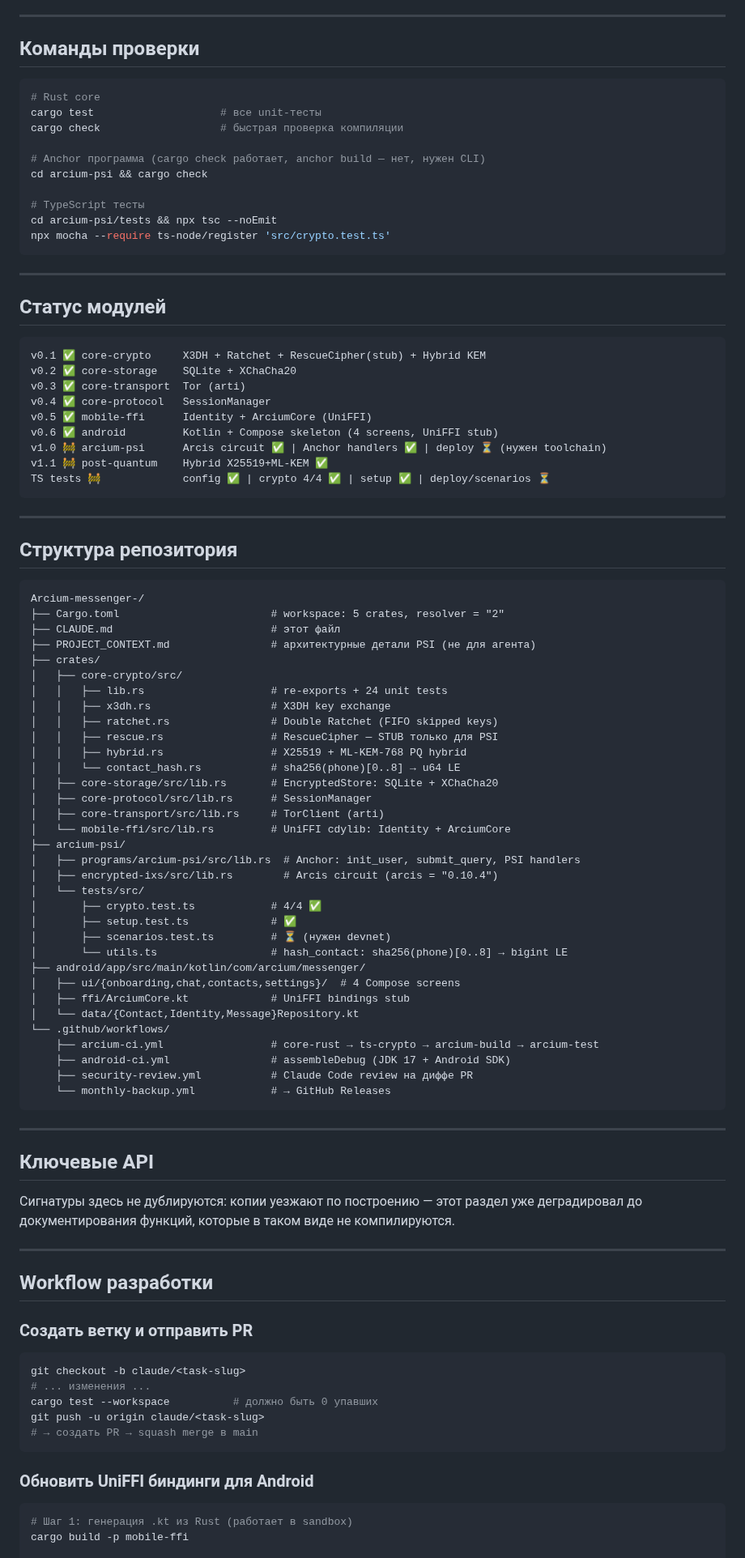
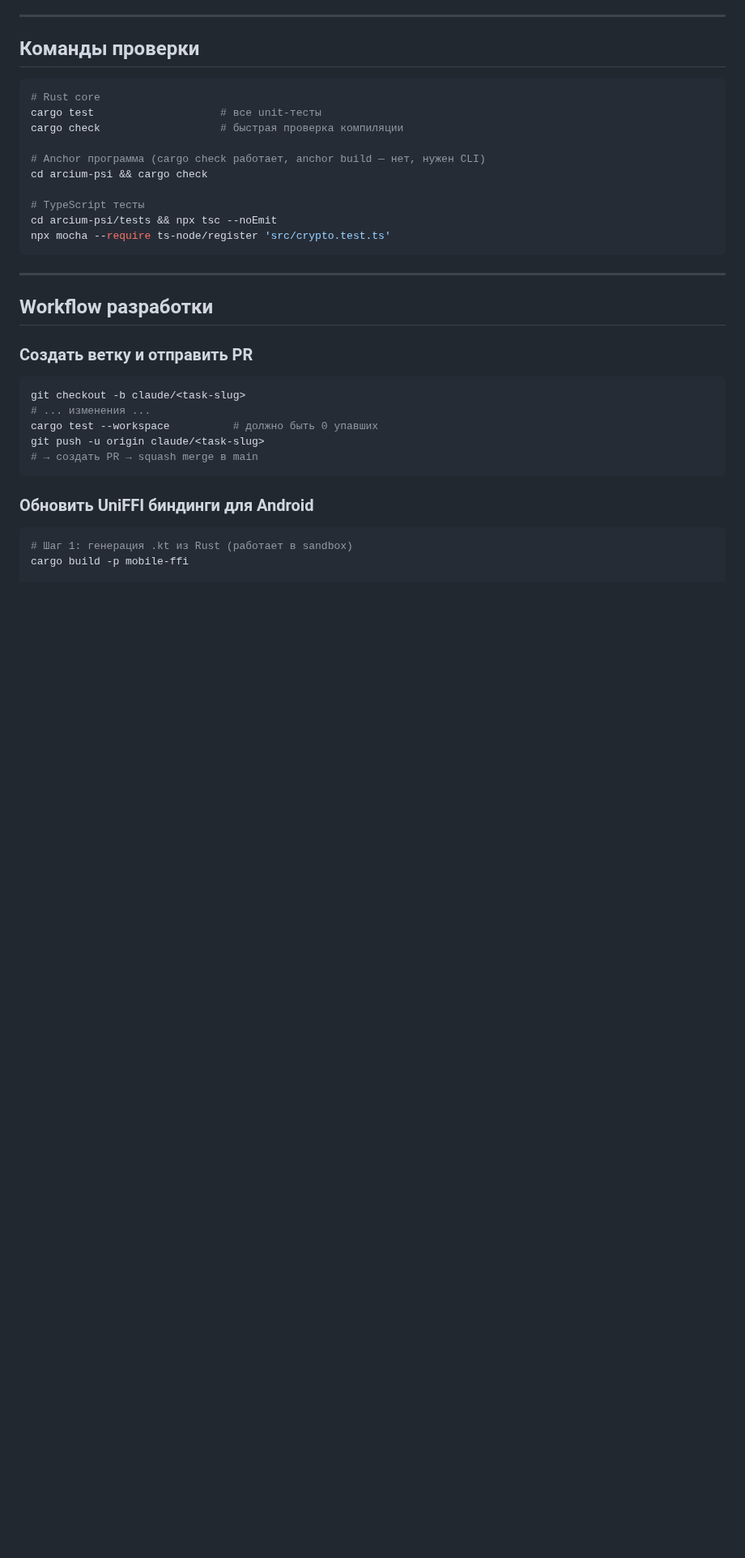
Before and after one commit to artemidamoon2223-collab/Arcium-messenger-, a Markdown page: CLAUDE.md, the part around one of its changes. Shown at 81% size. GitHub-like rendering; blank space fills up the shorter version.

````diff
--- a/CLAUDE.md
+++ b/CLAUDE.md
@@ -108,67 +109,6 @@ npx mocha --require ts-node/register 'src/crypto.test.ts'
 
 ---
 
-## Статус модулей
-```
-v0.1 ✅ core-crypto     X3DH + Ratchet + RescueCipher(stub) + Hybrid KEM
-v0.2 ✅ core-storage    SQLite + XChaCha20
-v0.3 ✅ core-transport  Tor (arti)
-v0.4 ✅ core-protocol   SessionManager
-v0.5 ✅ mobile-ffi      Identity + ArciumCore (UniFFI)
-v0.6 ✅ android         Kotlin + Compose skeleton (4 screens, UniFFI stub)
-v1.0 🚧 arcium-psi      Arcis circuit ✅ | Anchor handlers ✅ | deploy ⏳ (нужен toolchain)
-v1.1 🚧 post-quantum    Hybrid X25519+ML-KEM ✅
-TS tests 🚧             config ✅ | crypto 4/4 ✅ | setup ✅ | deploy/scenarios ⏳
-```
-
----
-
-## Структура репозитория
-
-```
-Arcium-messenger-/
-├── Cargo.toml                        # workspace: 5 crates, resolver = "2"
-├── CLAUDE.md                         # этот файл
-├── PROJECT_CONTEXT.md                # архитектурные детали PSI (не для агента)
-├── crates/
-│   ├── core-crypto/src/
-│   │   ├── lib.rs                    # re-exports + 24 unit tests
-│   │   ├── x3dh.rs                   # X3DH key exchange
-│   │   ├── ratchet.rs                # Double Ratchet (FIFO skipped keys)
-│   │   ├── rescue.rs                 # RescueCipher — STUB только для PSI
-│   │   ├── hybrid.rs                 # X25519 + ML-KEM-768 PQ hybrid
-│   │   └── contact_hash.rs           # sha256(phone)[0..8] → u64 LE
-│   ├── core-storage/src/lib.rs       # EncryptedStore: SQLite + XChaCha20
-│   ├── core-protocol/src/lib.rs      # SessionManager
-│   ├── core-transport/src/lib.rs     # TorClient (arti)
-│   └── mobile-ffi/src/lib.rs         # UniFFI cdylib: Identity + ArciumCore
-├── arcium-psi/
-│   ├── programs/arcium-psi/src/lib.rs  # Anchor: init_user, submit_query, PSI handlers
-│   ├── encrypted-ixs/src/lib.rs        # Arcis circuit (arcis = "0.10.4")
-│   └── tests/src/
-│       ├── crypto.test.ts            # 4/4 ✅
-│       ├── setup.test.ts             # ✅
-│       ├── scenarios.test.ts         # ⏳ (нужен devnet)
-│       └── utils.ts                  # hash_contact: sha256(phone)[0..8] → bigint LE
-├── android/app/src/main/kotlin/com/arcium/messenger/
-│   ├── ui/{onboarding,chat,contacts,settings}/  # 4 Compose screens
-│   ├── ffi/ArciumCore.kt             # UniFFI bindings stub
-│   └── data/{Contact,Identity,Message}Repository.kt
-└── .github/workflows/
-    ├── arcium-ci.yml                 # core-rust → ts-crypto → arcium-build → arcium-test
-    ├── android-ci.yml                # assembleDebug (JDK 17 + Android SDK)
-    ├── security-review.yml           # Claude Code review на диффе PR
-    └── monthly-backup.yml            # → GitHub Releases
-```
-
----
-
-## Ключевые API
-
-Сигнатуры здесь не дублируются: копии уезжают по построению — этот раздел уже деградировал до документирования функций, которые в таком виде не компилируются.
-
----
-
 ## Workflow разработки
 
 ### Создать ветку и отправить PR
````
Also changed, not shown: other parts of CLAUDE.md (+4 -50 lines).
